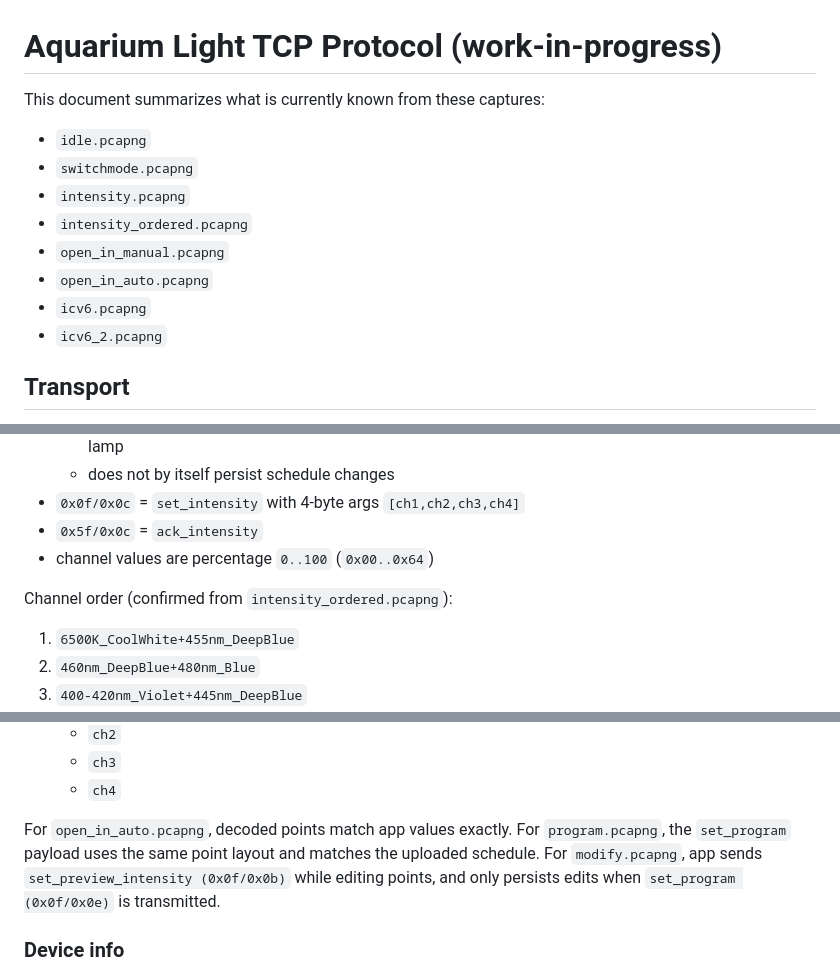
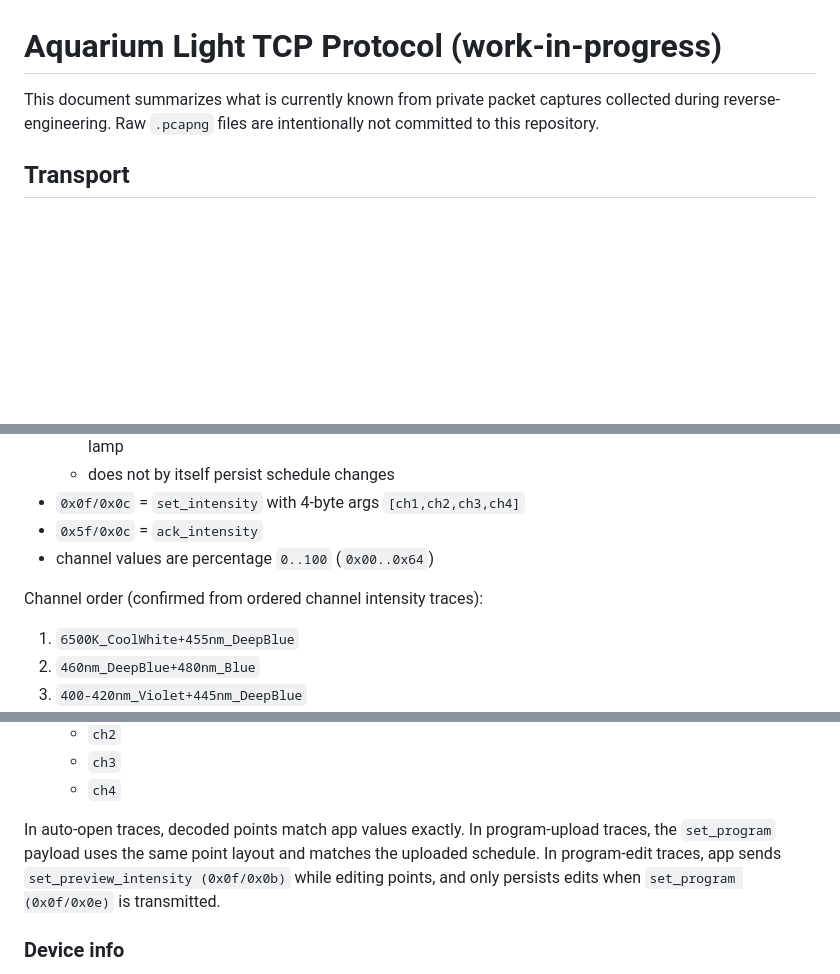
Before and after one commit to mmacvicar/better-synag, a Markdown page: protocol.md, 3 parts joined by grey strips. GitHub-like rendering; blank space fills up the shorter version.

Commit message:
Clarify protocol.md uses private captures not committed

```diff
--- a/protocol.md
+++ b/protocol.md
@@ -1,14 +1,7 @@
 # Aquarium Light TCP Protocol (work-in-progress)
 
-This document summarizes what is currently known from these captures:
-- `idle.pcapng`
-- `switchmode.pcapng`
-- `intensity.pcapng`
-- `intensity_ordered.pcapng`
-- `open_in_manual.pcapng`
-- `open_in_auto.pcapng`
-- `icv6.pcapng`
-- `icv6_2.pcapng`
+This document summarizes what is currently known from private packet captures collected during reverse-engineering.
+Raw `.pcapng` files are intentionally not committed to this repository.
 
 ## Transport
 - TCP over port `80`.
@@ -77,7 +70,7 @@ Interpretation:
 - `0x5f/0x0c` = `ack_intensity`
 - channel values are percentage `0..100` (`0x00..0x64`)
 
-Channel order (confirmed from `intensity_ordered.pcapng`):
+Channel order (confirmed from ordered channel intensity traces):
 1. `6500K_CoolWhite+455nm_DeepBlue`
 2. `460nm_DeepBlue+480nm_Blue`
 3. `400-420nm_Violet+445nm_DeepBlue`
@@ -105,9 +98,9 @@ Channel order (confirmed from `intensity_ordered.pcapng`):
   - `ch3`
   - `ch4`
 
-For `open_in_auto.pcapng`, decoded points match app values exactly.
-For `program.pcapng`, the `set_program` payload uses the same point layout and matches the uploaded schedule.
-For `modify.pcapng`, app sends `set_preview_intensity (0x0f/0x0b)` while editing points, and only persists edits when `set_program (0x0f/0x0e)` is transmitted.
+In auto-open traces, decoded points match app values exactly.
+In program-upload traces, the `set_program` payload uses the same point layout and matches the uploaded schedule.
+In program-edit traces, app sends `set_preview_intensity (0x0f/0x0b)` while editing points, and only persists edits when `set_program (0x0f/0x0e)` is transmitted.
 
 ### Device info
 - `0x04/0x01` = `query_device_info`
```
